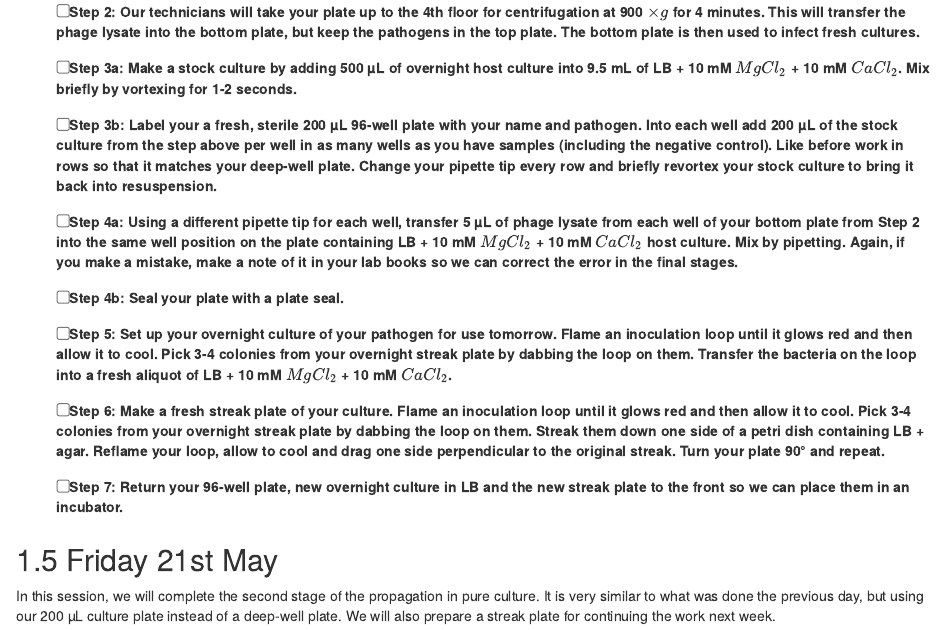
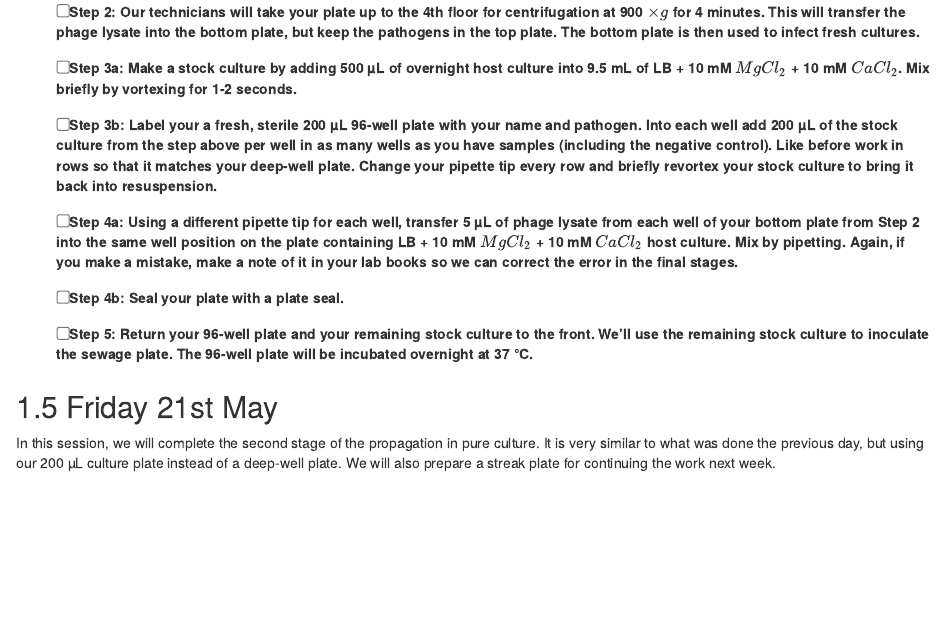
Before and after one commit to citizenphage/virus-hunters, an R Markdown document (02-Week-One.Rmd): the page in a window 1100 px wide, from 4840 px down. Rendered offline with R 4.5, knitr and Pandoc, with nearby package versions; drawn as R Markdown's standard HTML page in place of the format the file asks for.

Commit message:
no O/N needed for Friday

```diff
--- a/02-Week-One.Rmd
+++ b/02-Week-One.Rmd
@@ -100,11 +100,8 @@ Following overnight growth, the cultures in the deep-well plate should now be en
 - [ ] __Step 3b__: Label your a fresh, sterile 200 µL 96-well plate with your name and pathogen. Into each well add __200 µL__ of the stock culture from the step above per well in as many wells as you have samples (including the negative control). Like before work in rows so that it matches your deep-well plate. Change your pipette tip every row and briefly revortex your stock culture to bring it back into resuspension.
 - [ ] __Step 4a__: Using a different pipette tip for each well, transfer __5 µL__ of phage lysate from each well of your bottom plate from Step 2 **into the same well position** on the plate containing LB + 10 mM $MgCl_{2}$ + 10 mM $CaCl_{2}$ host culture. Mix by pipetting. Again, if you make a mistake, make a note of it in your lab books so we can correct the error in the final stages.
 - [ ] __Step 4b__: Seal your plate with a plate seal.
-- [ ] __Step 5__: Set up your overnight culture of your pathogen for use tomorrow. Flame an inoculation loop until it glows red and then allow it to cool. Pick 3-4 colonies from your overnight streak plate by dabbing the loop on them. Transfer the bacteria on the loop into a fresh aliquot of LB + 10 mM $MgCl_{2}$ + 10 mM $CaCl_{2}$.
 
-- [ ] __Step 6__: Make a fresh streak plate of your culture. Flame an inoculation loop until it glows red and then allow it to cool. Pick 3-4 colonies from your overnight streak plate by dabbing the loop on them. Streak them down one side of a petri dish containing LB + agar. Reflame your loop, allow to cool and drag one side perpendicular to the original streak. Turn your plate 90° and repeat.
-
-- [ ] __Step 7__: Return your 96-well plate, new overnight culture in LB and the new streak plate to the front so we can place them in an incubator.
+- [ ] __Step 5__: Return your 96-well plate and your remaining stock culture to the front. We'll use the remaining stock culture to inoculate the sewage plate. The 96-well plate will be incubated overnight at 37 °C.
 
 
 ## Friday 21st May
```
Also changed, not shown: docs/search_index.json, 1 other file.
